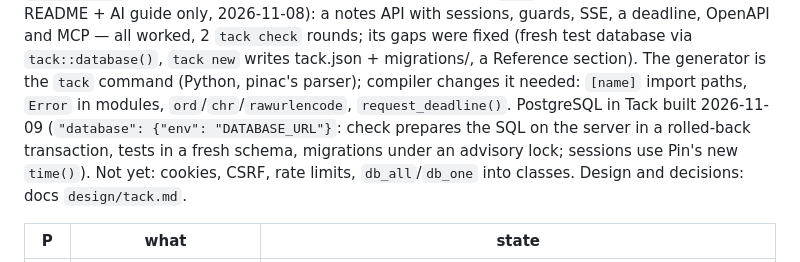
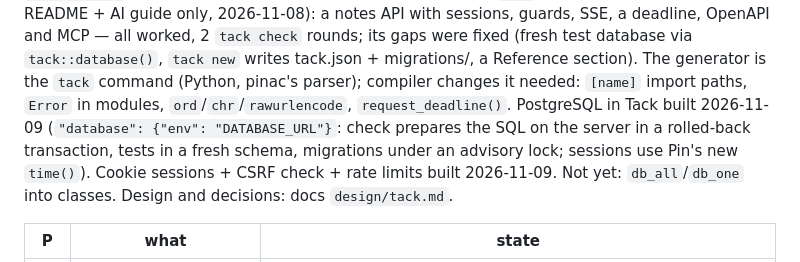
Before and after one commit to pin-language/pin, a Markdown page: HANDOFF.md, the part around the change. Drawn GitHub-style.

Commit message:
docs(handoff): Tack cookies, CSRF, rate limits

```diff
--- a/HANDOFF.md
+++ b/HANDOFF.md
@@ -13,8 +13,8 @@ OpenAPI and MCP — all worked, 2 `tack check` rounds; its gaps were fixed (fres
 The generator is the `tack` command (Python, pinac's parser); compiler changes it needed: `[name]` import
 paths, `Error` in modules, `ord`/`chr`/`rawurlencode`, `request_deadline()`. PostgreSQL in Tack built 2026-11-09
 (`"database": {"env": "DATABASE_URL"}`: check prepares the SQL on the server in a rolled-back transaction,
-tests in a fresh schema, migrations under an advisory lock; sessions use Pin's new `time()`). Not yet: cookies,
-CSRF, rate limits, `db_all`/`db_one` into classes. Design and decisions: docs `design/tack.md`.
+tests in a fresh schema, migrations under an advisory lock; sessions use Pin's new `time()`). Cookie sessions + CSRF
+check + rate limits built 2026-11-09. Not yet: `db_all`/`db_one` into classes. Design and decisions: docs `design/tack.md`.
 
 | P | what | state |
 |---|---|---|
```
